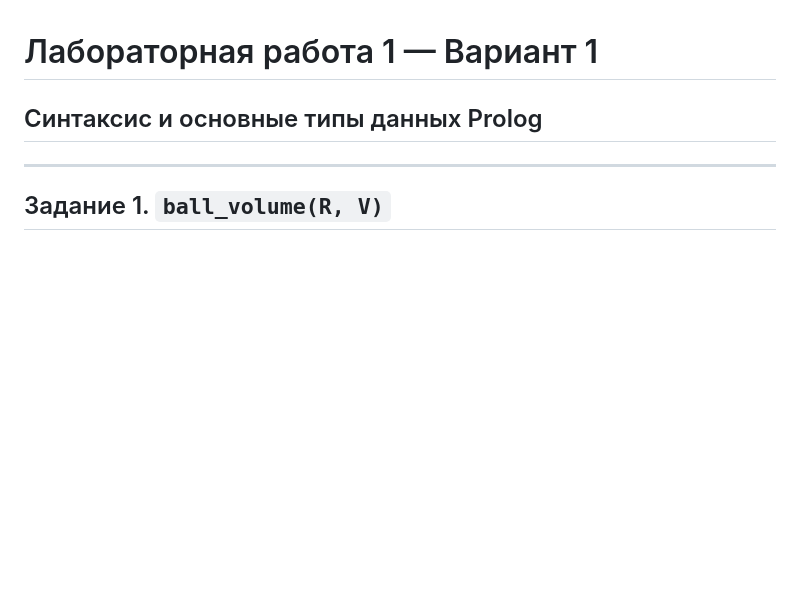
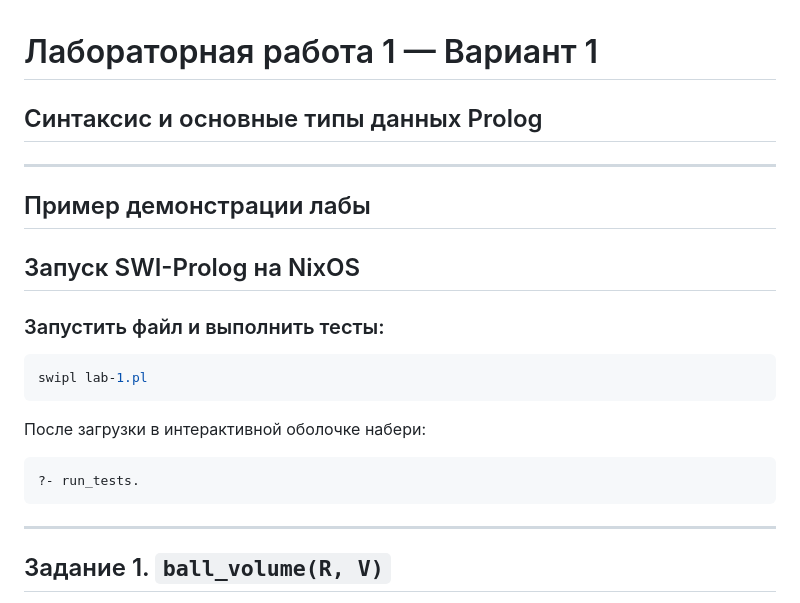
Before and after one commit to ivan-aleschin/uni, a Markdown page: logic-programming/lab-1/README.md, the part around the change. Drawn GitHub-style; blank space fills up the shorter version.

````diff
--- a/logic-programming/lab-1/README.md
+++ b/logic-programming/lab-1/README.md
@@ -1,5 +1,23 @@
 # Лабораторная работа 1 — Вариант 1
 ## Синтаксис и основные типы данных Prolog
+
+---
+
+## Пример демонстрации лабы
+
+## Запуск SWI-Prolog на NixOS
+
+### Запустить файл и выполнить тесты:
+
+```bash
+swipl lab-1.pl
+```
+
+После загрузки в интерактивной оболочке набери:
+
+```prolog
+?- run_tests.
+```
 
 ---
 
````
